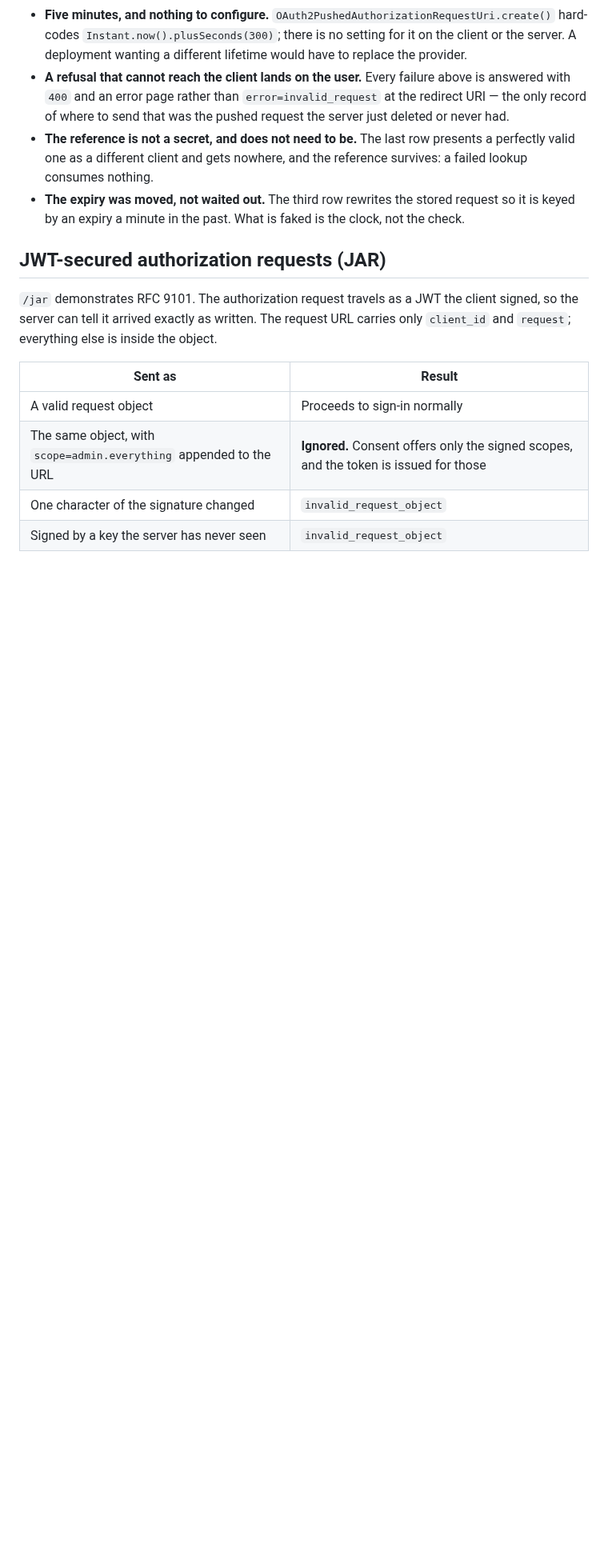
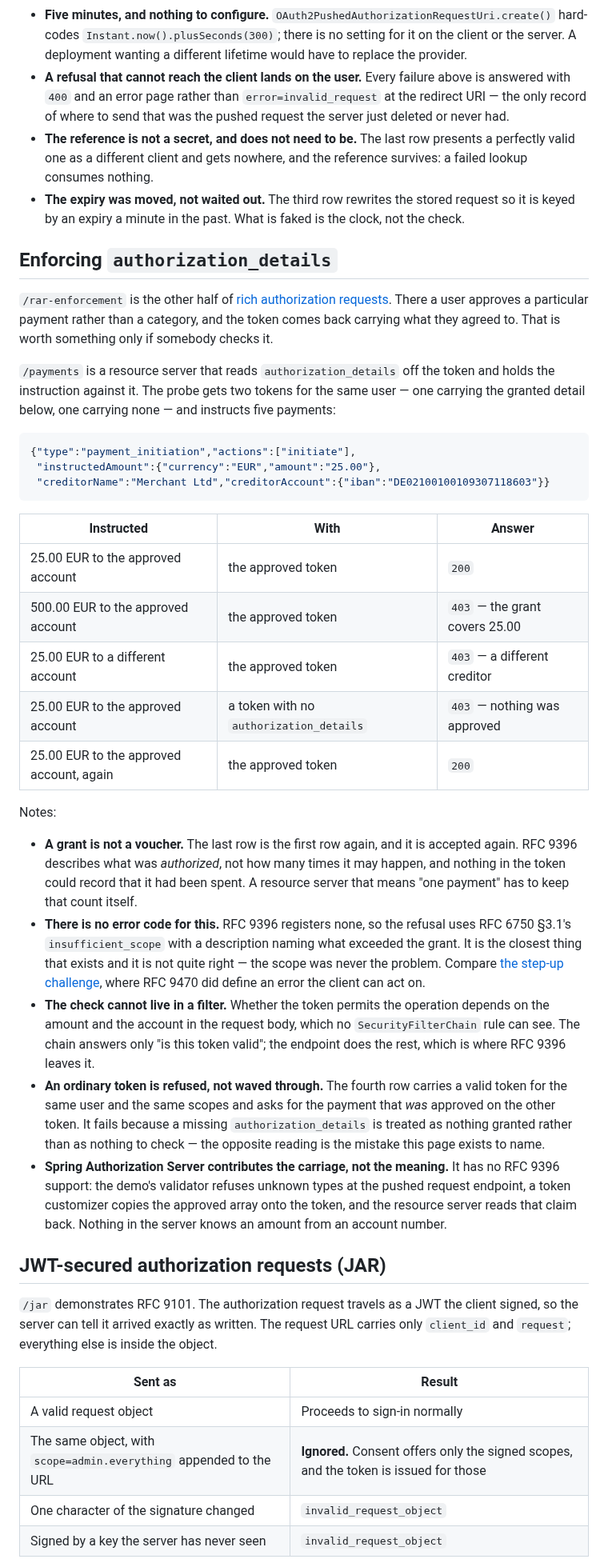
Before and after one commit to hendisantika/spring-boot-oauth2-pkce-demo, a Markdown page: README.md, the part around one of its changes. Shown at 80% size. Drawn GitHub-style; blank space fills up the shorter version.

Commit message:
docs: document authorization_details enforcement 📝💶
The granted detail and the five instructions held against it, the two
screenshots, the new client, and the notes: a grant is not a voucher, RFC
9396 registers no error so the refusal borrows one, the check cannot live in
a filter, a missing claim means nothing granted rather than nothing to
check, and Spring Authorization Server carries the array without knowing an
amount from an account number.

Co-Authored-By: Claude Opus 5 <noreply@anthropic.com>

````diff
--- a/README.md
+++ b/README.md
@@ -1194,6 +1207,53 @@ Notes:
   nothing.
 * **The expiry was moved, not waited out.** The third row rewrites the stored request so it is keyed
   by an expiry a minute in the past. What is faked is the clock, not the check.
+
+## Enforcing `authorization_details`
+
+`/rar-enforcement` is the other half of [rich authorization requests](#rich-authorization-requests).
+There a user approves a particular payment rather than a category, and the token comes back carrying
+what they agreed to. That is worth something only if somebody checks it.
+
+`/payments` is a resource server that reads `authorization_details` off the token and holds the
+instruction against it. The probe gets two tokens for the same user — one carrying the granted detail
+below, one carrying none — and instructs five payments:
+
+```json
+{"type":"payment_initiation","actions":["initiate"],
+ "instructedAmount":{"currency":"EUR","amount":"25.00"},
+ "creditorName":"Merchant Ltd","creditorAccount":{"iban":"DE02100100109307118603"}}
+```
+
+| Instructed | With | Answer |
+|---|---|---|
+| 25.00 EUR to the approved account | the approved token | `200` |
+| 500.00 EUR to the approved account | the approved token | `403` — the grant covers 25.00 |
+| 25.00 EUR to a different account | the approved token | `403` — a different creditor |
+| 25.00 EUR to the approved account | a token with no `authorization_details` | `403` — nothing was approved |
+| 25.00 EUR to the approved account, again | the approved token | `200` |
+
+Notes:
+
+* **A grant is not a voucher.** The last row is the first row again, and it is accepted again. RFC
+  9396 describes what was *authorized*, not how many times it may happen, and nothing in the token
+  could record that it had been spent. A resource server that means "one payment" has to keep that
+  count itself.
+* **There is no error code for this.** RFC 9396 registers none, so the refusal uses RFC 6750 §3.1's
+  `insufficient_scope` with a description naming what exceeded the grant. It is the closest thing
+  that exists and it is not quite right — the scope was never the problem. Compare
+  [the step-up challenge](#step-up-challenge-rfc-9470), where RFC 9470 did define an error the client
+  can act on.
+* **The check cannot live in a filter.** Whether the token permits the operation depends on the
+  amount and the account in the request body, which no `SecurityFilterChain` rule can see. The chain
+  answers only "is this token valid"; the endpoint does the rest, which is where RFC 9396 leaves it.
+* **An ordinary token is refused, not waved through.** The fourth row carries a valid token for the
+  same user and the same scopes and asks for the payment that *was* approved on the other token. It
+  fails because a missing `authorization_details` is treated as nothing granted rather than as
+  nothing to check — the opposite reading is the mistake this page exists to name.
+* **Spring Authorization Server contributes the carriage, not the meaning.** It has no RFC 9396
+  support: the demo's validator refuses unknown types at the pushed request endpoint, a token
+  customizer copies the approved array onto the token, and the resource server reads that claim back.
+  Nothing in the server knows an amount from an account number.
 
 ## JWT-secured authorization requests (JAR)
 
````
Also changed, not shown: other parts of README.md (+21 -0 lines), docs/images/89-rar-granted-detail.png (added), docs/images/90-rar-five-instructions.png (added).
